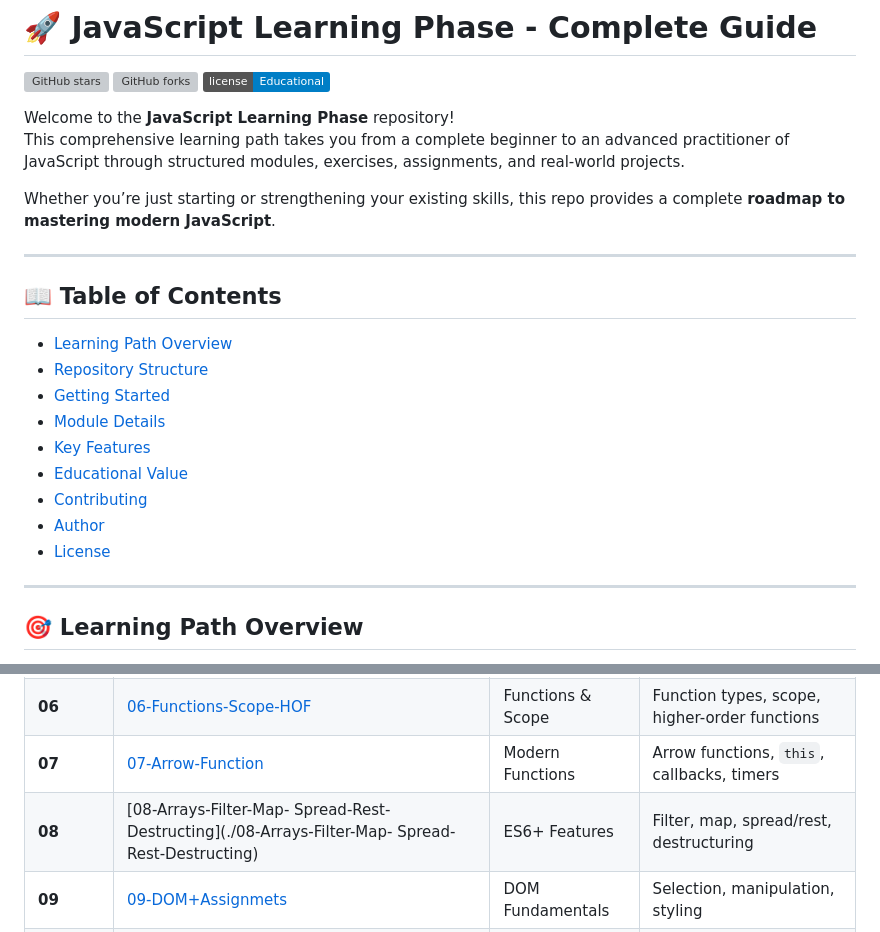
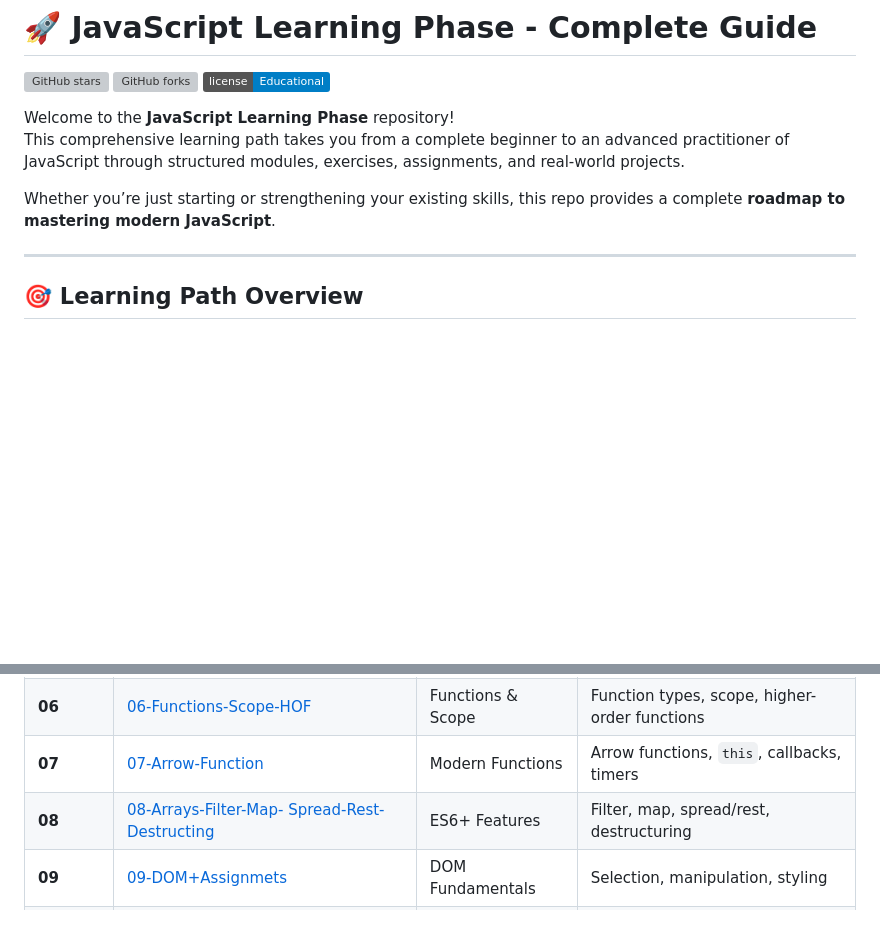
Before and after one commit to Hafiz-Tanzeel-Shamshad/JavaScript-Learning-Phase, a Markdown page: README.md, 2 parts joined by grey strips. GitHub-like rendering; badges without logos; blank space fills up the shorter version; grey boxes are pictures that could not be loaded.

```diff
--- a/README.md
+++ b/README.md
@@ -9,18 +9,6 @@ This comprehensive learning path takes you from a complete beginner to an advanc
 
 Whether you’re just starting or strengthening your existing skills, this repo provides a complete **roadmap to mastering modern JavaScript**.
 
----
-
-## 📖 Table of Contents
-- [Learning Path Overview](#-learning-path-overview)
-- [Repository Structure](#-repository-structure)
-- [Getting Started](#-getting-started)
-- [Module Details](#-module-details)
-- [Key Features](#-key-features)
-- [Educational Value](#-educational-value)
-- [Contributing](#-contributing)
-- [Author](#-author)
-- [License](#-license)
 
 ---
 
@@ -46,7 +34,7 @@ Whether you’re just starting or strengthening your existing skills, this repo
 | **05** | [05-Guessing-Game-and-Practice](./05-Guessing-Game-and-Practice) | Object Manipulation | Guessing game, objects, nested objects |
 | **06** | [06-Functions-Scope-HOF](./06-Functions-Scope-HOF) | Functions & Scope | Function types, scope, higher-order functions |
 | **07** | [07-Arrow-Function](./07-Arrow-Function) | Modern Functions | Arrow functions, `this`, callbacks, timers |
-| **08** | [08-Arrays-Filter-Map- Spread-Rest-Destructing](./08-Arrays-Filter-Map- Spread-Rest-Destructing) | ES6+ Features | Filter, map, spread/rest, destructuring |
+| **08** | [08-Arrays-Filter-Map- Spread-Rest-Destructing](./08-Arrays-Filter-Map-Spread-Rest-Destructuring/) | ES6+ Features | Filter, map, spread/rest, destructuring |
 | **09** | [09-DOM+Assignmets](./09-DOM+Assignmets) | DOM Fundamentals | Selection, manipulation, styling |
 | **10** | [10-DOM-Events+Activity](./10-DOM-Events+Activity) | Event Handling | Event listeners, delegation |
 | **11** | [11-callbacks-promises-threads-stack-breakpints](./11-callbacks-promises-threads-stack-breakpints) | Async Basics | Callbacks, promises |
```
